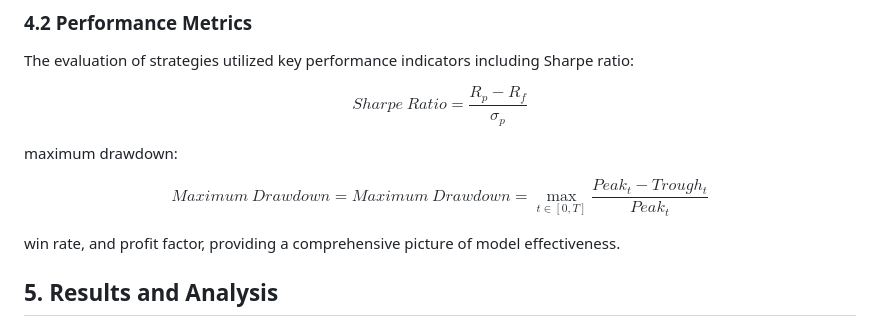
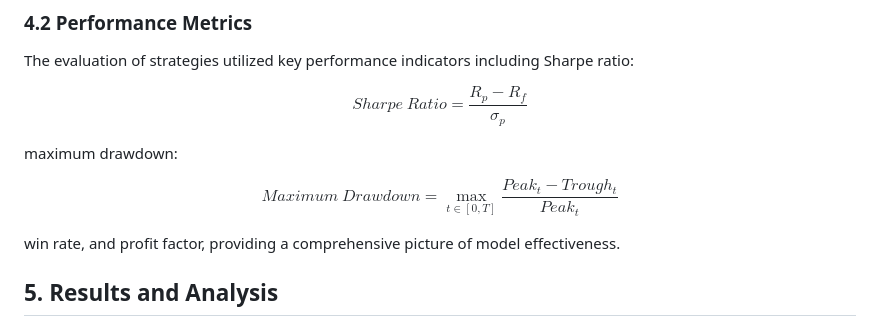
Before and after one commit to ayanopt/2023-momentum, a Markdown page: article.md, the part around the change. Rendered like a GitHub page.

```diff
--- a/article.md
+++ b/article.md
@@ -60,7 +60,7 @@ $$
 maximum drawdown:
 
 $$
-Maximum\ Drawdown = Maximum\ Drawdown = \max_{t \in [0,T]} \frac{Peak_t - Trough_t}{Peak_t}
+Maximum\ Drawdown = \max_{t \in [0,T]} \frac{Peak_t - Trough_t}{Peak_t}
 $$
 
 
```
